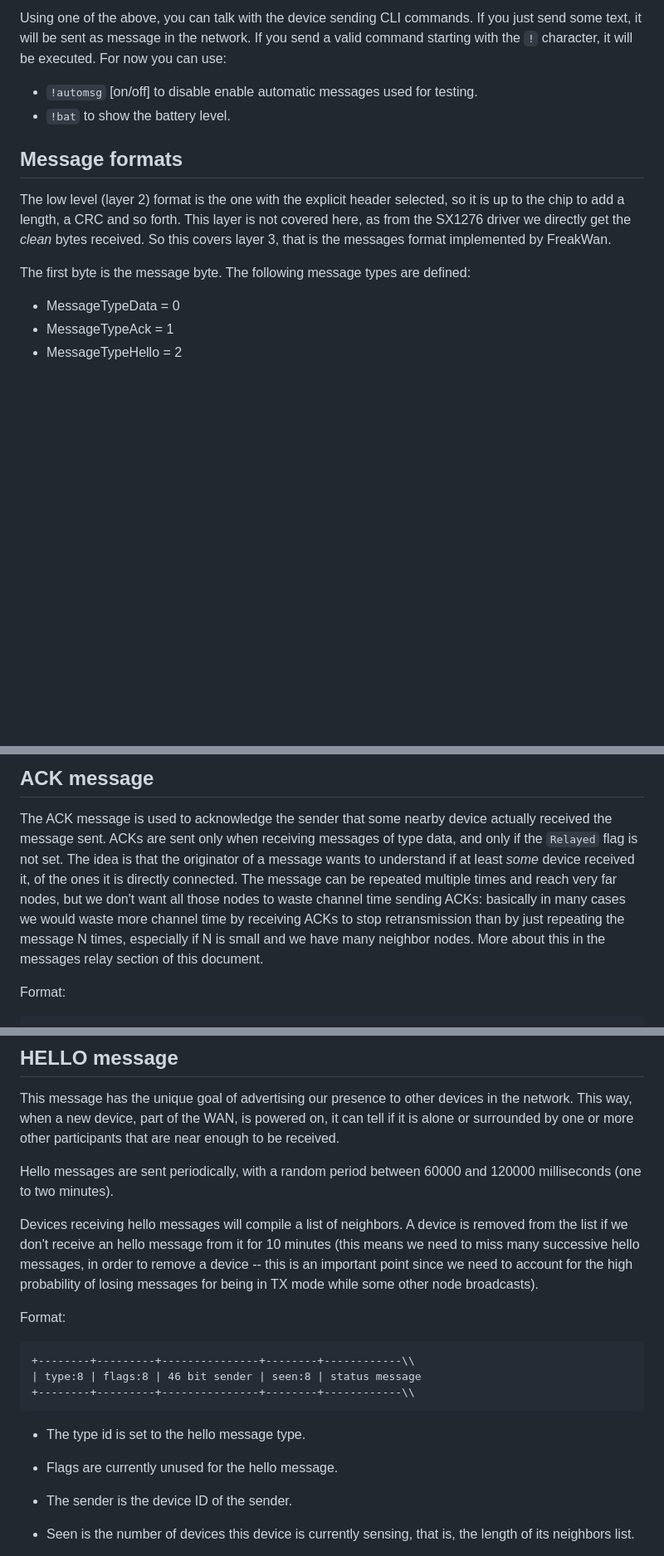
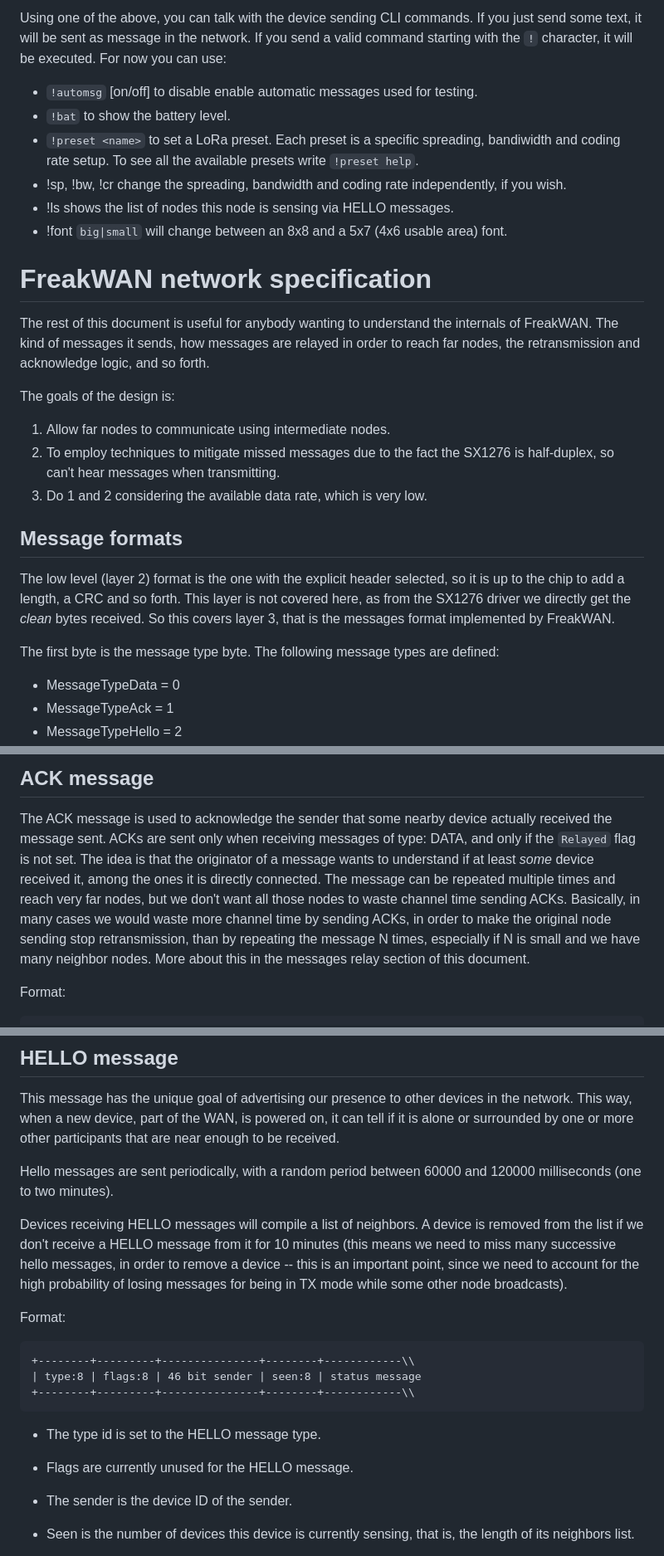
Before and after one commit to antirez/freakwan, a Markdown page: README.md, 3 parts joined by grey strips. Shown: that part at 83% size. Rendered like a GitHub page; blank space fills up the shorter version.

````diff
--- a/README.md
+++ b/README.md
@@ -35,12 +40,26 @@ If you just send some text, it will be sent as message in the network.
 If you send a valid command starting with the `!` character, it will be executed. For now you can use:
 * `!automsg` [on/off] to disable enable automatic messages used for testing.
 * `!bat` to show the battery level.
+* `!preset <name>` to set a LoRa preset. Each preset is a specific spreading, bandiwidth and coding rate setup. To see all the available presets write `!preset help`.
+* !sp, !bw, !cr change the spreading, bandwidth and coding rate independently, if you wish.
+* !ls shows the list of nodes this node is sensing via HELLO messages.
+* !font `big|small` will change between an 8x8 and a 5x7 (4x6 usable area) font.
+
+# FreakWAN network specification
+
+The rest of this document is useful for anybody wanting to understand the internals of FreakWAN. The kind of messages it sends, how messages are relayed in order to reach far nodes, the retransmission and acknowledge logic, and so forth.
+
+The goals of the design is:
+
+1. Allow far nodes to communicate using intermediate nodes.
+2. To employ techniques to mitigate missed messages due to the fact the SX1276 is half-duplex, so can't hear messages when transmitting.
+3. Do 1 and 2 considering the available data rate, which is very low.
 
 ## Message formats
 
-The low level (layer 2) format is the one with the explicit header selected, so it is up to the chip to add a length, a CRC and so forth. This layer is not covered here, as from the SX1276 driver we directly get the *clean* bytes received. So this covers layer 3, that is the messages format implemented by FreakWan.
+The low level (layer 2) format is the one with the explicit header selected, so it is up to the chip to add a length, a CRC and so forth. This layer is not covered here, as from the SX1276 driver we directly get the *clean* bytes received. So this covers layer 3, that is the messages format implemented by FreakWAN.
 
-The first byte is the message byte. The following message types are defined:
+The first byte is the message type byte. The following message types are defined:
 
 * MessageTypeData = 0
 * MessageTypeAck = 1
@@ -90,15 +109,15 @@ sent a given retransmission of a given message.
 
 The ACK message is used to acknowledge the sender that some nearby device
 actually received the message sent. ACKs are sent only when receiving
-messages of type data, and only if the `Relayed` flag is not set. The idea
+messages of type: DATA, and only if the `Relayed` flag is not set. The idea
 is that the originator of a message wants to understand if at least
-*some* device received it, of the ones it is directly connected. The
+*some* device received it, among the ones it is directly connected. The
 message can be repeated multiple times and reach very far nodes, but
-we don't want all those nodes to waste channel time sending ACKs: basically
-in many cases we would waste more channel time by receiving ACKs to stop
-retransmission than by just repeating the message N times, especially if
-N is small and we have many neighbor nodes. More about this in the
-messages relay section of this document.
+we don't want all those nodes to waste channel time sending ACKs. Basically,
+in many cases we would waste more channel time by sending ACKs, in order
+to make the original node sending stop retransmission, than by repeating
+the message N times, especially if N is small and we have many neighbor nodes.
+More about this in the messages relay section of this document.
 
 Format:
 
@@ -125,10 +144,10 @@ other participants that are near enough to be received.
 Hello messages are sent periodically, with a random period between
 60000 and 120000 milliseconds (one to two minutes).
 
-Devices receiving hello messages will compile a list of neighbors. A
-device is removed from the list if we don't receive an hello message
+Devices receiving HELLO messages will compile a list of neighbors. A
+device is removed from the list if we don't receive a HELLO message
 from it for 10 minutes (this means we need to miss many successive
-hello messages, in order to remove a device -- this is an important point
+hello messages, in order to remove a device -- this is an important point,
 since we need to account for the high probability of losing messages
 for being in TX mode while some other node broadcasts).
 
@@ -140,8 +159,8 @@ Format:
 +--------+---------+---------------+--------+------------\\
 ```
 
-* The type id is set to the hello message type.
-* Flags are currently unused for the hello message.
+* The type id is set to the HELLO message type.
+* Flags are currently unused for the HELLO message.
 * The sender is the device ID of the sender.
 * Seen is the number of devices this device is currently sensing, that is, the length of its neighbors list.
 * The status message is a string composed of the nickname of the owner, then a semicolon, and a message that the user can set. Like:
````
Also changed, not shown: other parts of README.md (+9 -4 lines).
